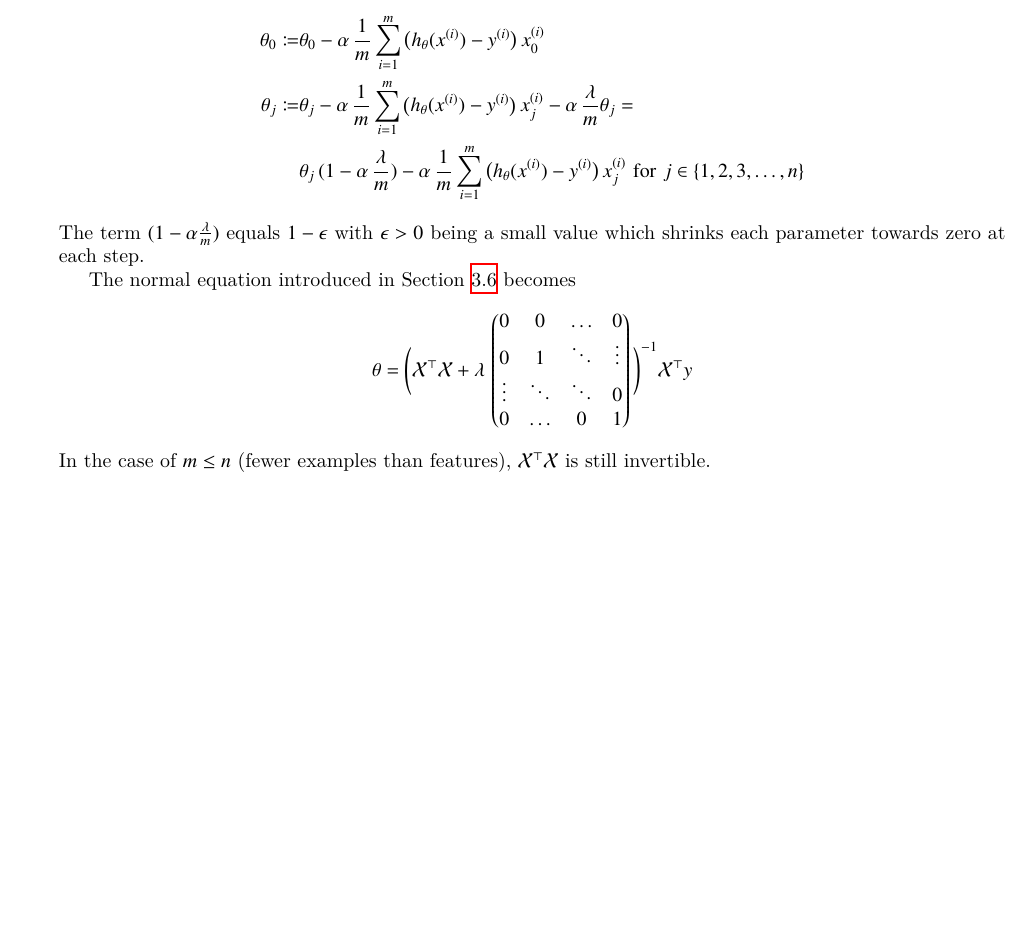
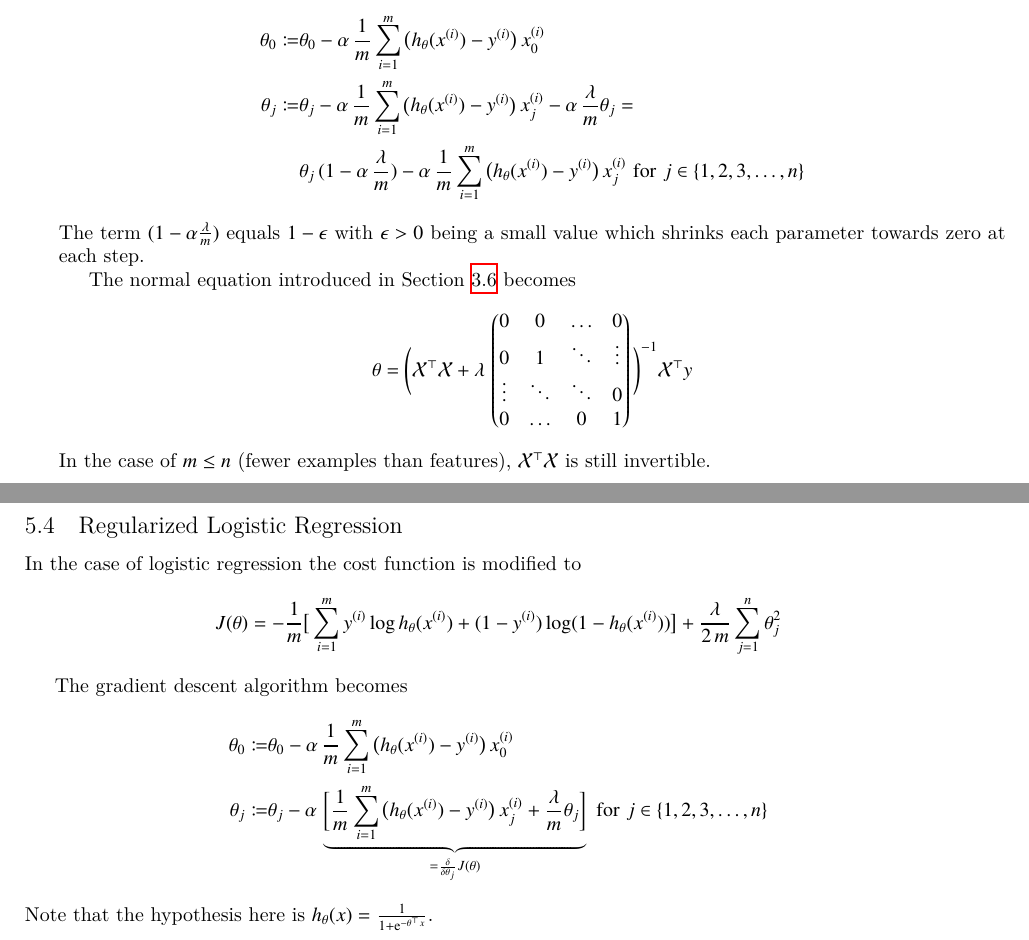
Before and after one commit to wedesoft/machine-learning-tutorial, a LaTeX document (machine-learning-tutorial.tex): part of page 9 of 10 before the commit and two parts of pages 9 and 10 of 11 after it, the two joined at a grey line, cut so that both start at the same text, the shorter picture padded with empty space. Compiled offline with XeLaTeX.

Commit message:
Modified cost function

```diff
--- a/machine-learning-tutorial.tex
+++ b/machine-learning-tutorial.tex
@@ -495,6 +495,23 @@ The normal equation introduced in Section \ref{cha:normal} becomes
 \end{equation*}
 In the case of $m\le n$ (fewer examples than features), $\mathcal{X}^\top\mathcal{X}$ is still invertible.
 
+\subsection{Regularized Logistic Regression}
+In the case of logistic regression the cost function is modified to
+\begin{equation*}
+  J(\theta)=-\frac{1}{m}\big[\sumi\syi\operatorname{log}h_\theta(\sxi)+(1-\syi)\operatorname{log}(1-h_\theta(\sxi))\big]+
+  \frac{\lambda}{2\,m}\sum_{j=1}^n\theta_j^2
+\end{equation*}
+
+The gradient descent algorithm becomes
+\begin{align*}
+  \begin{split}
+    \theta_0\coloneqq&\theta_0-\alpha\,\frac{1}{m}\sumi\big(h_\theta(\sxi)-\syi\big)\,\sxi_0\\
+    \theta_j\coloneqq&\theta_j-\alpha\,\underbrace{\bigg[\frac{1}{m}\sumi\big(h_\theta(\sxi)-\syi\big)\,\sxi_j+\frac{\lambda}{m}\theta_j\bigg]}_{=\frac{\delta}{\delta\theta_j}J(\theta)}
+    \mathrm{\ for\ }j\in\{1,2,3,\ldots,n\}
+  \end{split}
+\end{align*}
+Note that the hypothesis here is $h_\theta(x)=\frac{1}{1+\operatorname{e}^{-\theta^\top x}}$.
+
 \clearpage
 
 \appendix
```
